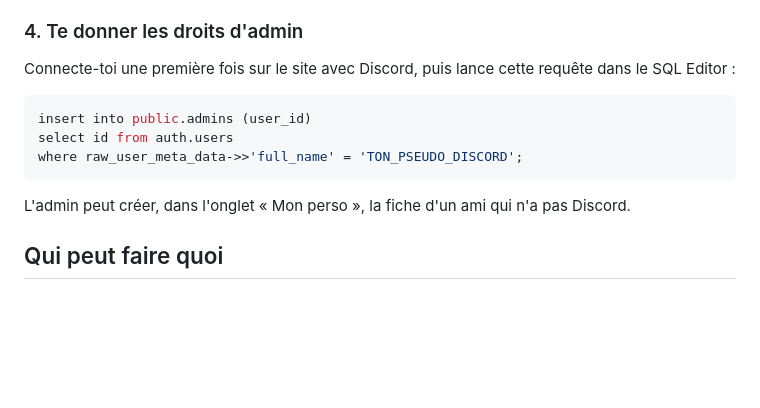
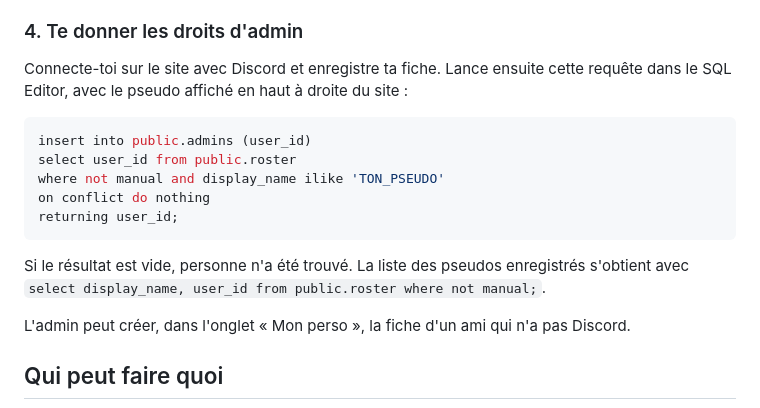
Before and after one commit to JeremyVanse/feu-de-camp, a Markdown page: README.md, the part around the change. Drawn GitHub-style; blank space fills up the shorter version.

Commit message:
README : requête admin qui retrouve le joueur par sa fiche
Le filtre sur raw_user_meta_data->>'full_name' ne trouvait personne :
Discord n'y met pas toujours le pseudo affiché sur le site.

Co-Authored-By: Claude Opus 5.5 <noreply@anthropic.com>

````diff
--- a/README.md
+++ b/README.md
@@ -41,13 +41,17 @@ Dans **Project Settings → API**, copie la **Project URL** et la clé **anon pu
 
 ### 4. Te donner les droits d'admin
 
-Connecte-toi une première fois sur le site avec Discord, puis lance cette requête dans le SQL Editor :
+Connecte-toi sur le site avec Discord et enregistre ta fiche. Lance ensuite cette requête dans le SQL Editor, avec le pseudo affiché en haut à droite du site :
 
 ```sql
 insert into public.admins (user_id)
-select id from auth.users
-where raw_user_meta_data->>'full_name' = 'TON_PSEUDO_DISCORD';
+select user_id from public.roster
+where not manual and display_name ilike 'TON_PSEUDO'
+on conflict do nothing
+returning user_id;
 ```
+
+Si le résultat est vide, personne n'a été trouvé. La liste des pseudos enregistrés s'obtient avec `select display_name, user_id from public.roster where not manual;`.
 
 L'admin peut créer, dans l'onglet « Mon perso », la fiche d'un ami qui n'a pas Discord.
 
````
